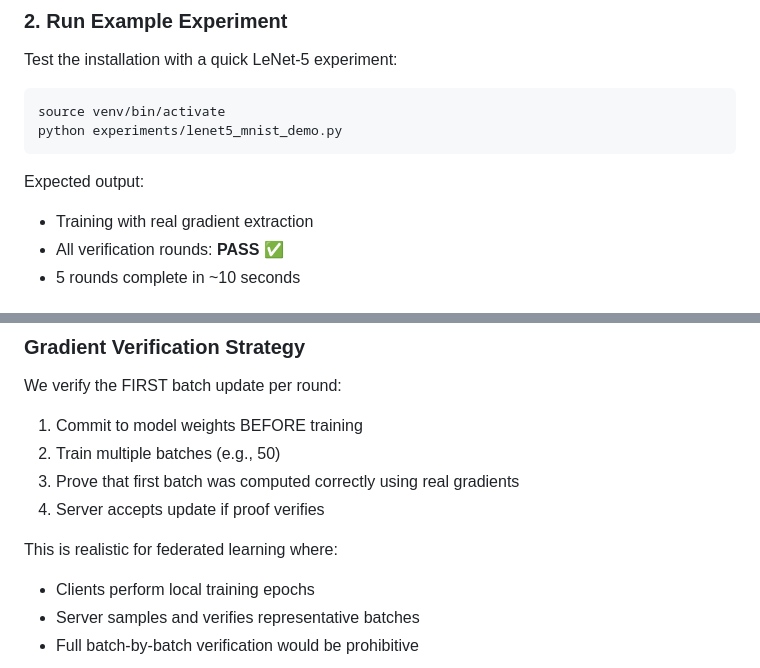
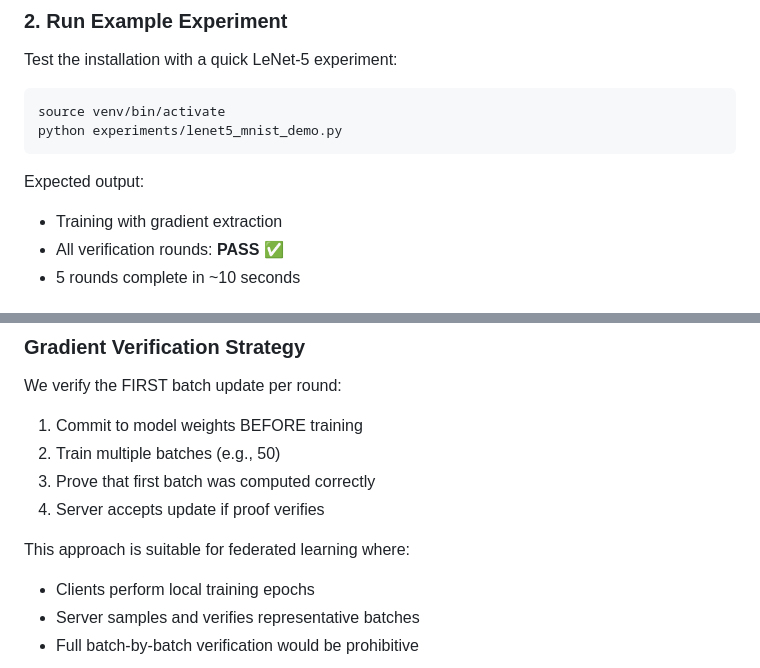
Before and after one commit to mytvmabi/lantern-sequence, a Markdown page: README.md, 2 parts joined by grey strips. GitHub-like rendering.

````diff
--- a/README.md
+++ b/README.md
@@ -73,7 +73,7 @@ python experiments/lenet5_mnist_demo.py
 ```
 
 Expected output:
-- Training with real gradient extraction
+- Training with gradient extraction
 - All verification rounds: **PASS** ✅
 - 5 rounds complete in ~10 seconds
 
@@ -322,10 +322,10 @@ Which enables stateless verification. This is a reasonable trade-off:
 We verify the FIRST batch update per round:
 1. Commit to model weights BEFORE training
 2. Train multiple batches (e.g., 50)
-3. Prove that first batch was computed correctly using real gradients
+3. Prove that first batch was computed correctly
 4. Server accepts update if proof verifies
 
-This is realistic for federated learning where:
+This approach is suitable for federated learning where:
 - Clients perform local training epochs
 - Server samples and verifies representative batches
 - Full batch-by-batch verification would be prohibitive
````
Also changed, not shown: other parts of README.md (+9 -9 lines).
